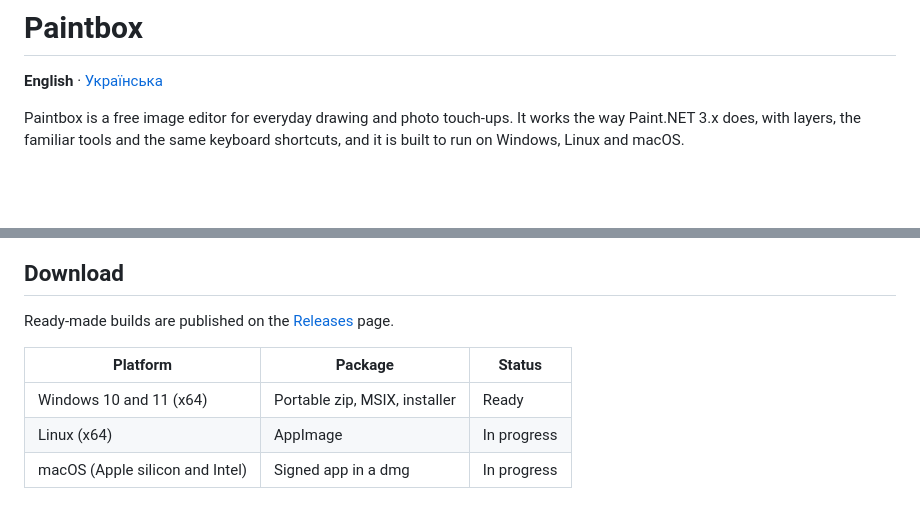
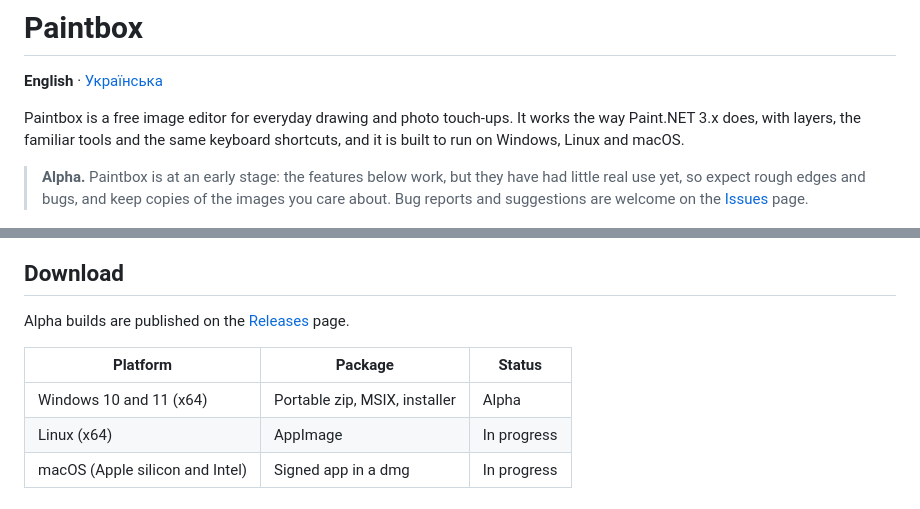
Before and after one commit to Altemora/paintbox, a Markdown page: README.md, 2 parts joined by grey strips. Rendered like a GitHub page; blank space fills up the shorter version.

```diff
--- a/README.md
+++ b/README.md
@@ -6,6 +6,11 @@ Paintbox is a free image editor for everyday drawing and photo touch-ups.
 It works the way Paint.NET 3.x does, with layers, the familiar tools and
 the same keyboard shortcuts, and it is built to run on Windows, Linux and
 macOS.
+
+> **Alpha.** Paintbox is at an early stage: the features below work, but
+> they have had little real use yet, so expect rough edges and bugs, and
+> keep copies of the images you care about. Bug reports and suggestions
+> are welcome on the [Issues](../../issues) page.
 
 ![Paintbox with a two-layer image and an elliptical selection, dark theme](docs/images/en-dark.png)
 
@@ -44,11 +49,11 @@ macOS.
 
 ## Download
 
-Ready-made builds are published on the [Releases](../../releases) page.
+Alpha builds are published on the [Releases](../../releases) page.
 
 | Platform | Package | Status |
 |---|---|---|
-| Windows 10 and 11 (x64) | Portable zip, MSIX, installer | Ready |
+| Windows 10 and 11 (x64) | Portable zip, MSIX, installer | Alpha |
 | Linux (x64) | AppImage | In progress |
 | macOS (Apple silicon and Intel) | Signed app in a dmg | In progress |
 
```
Also changed, not shown: README.uk.md (+8 -2 lines).
